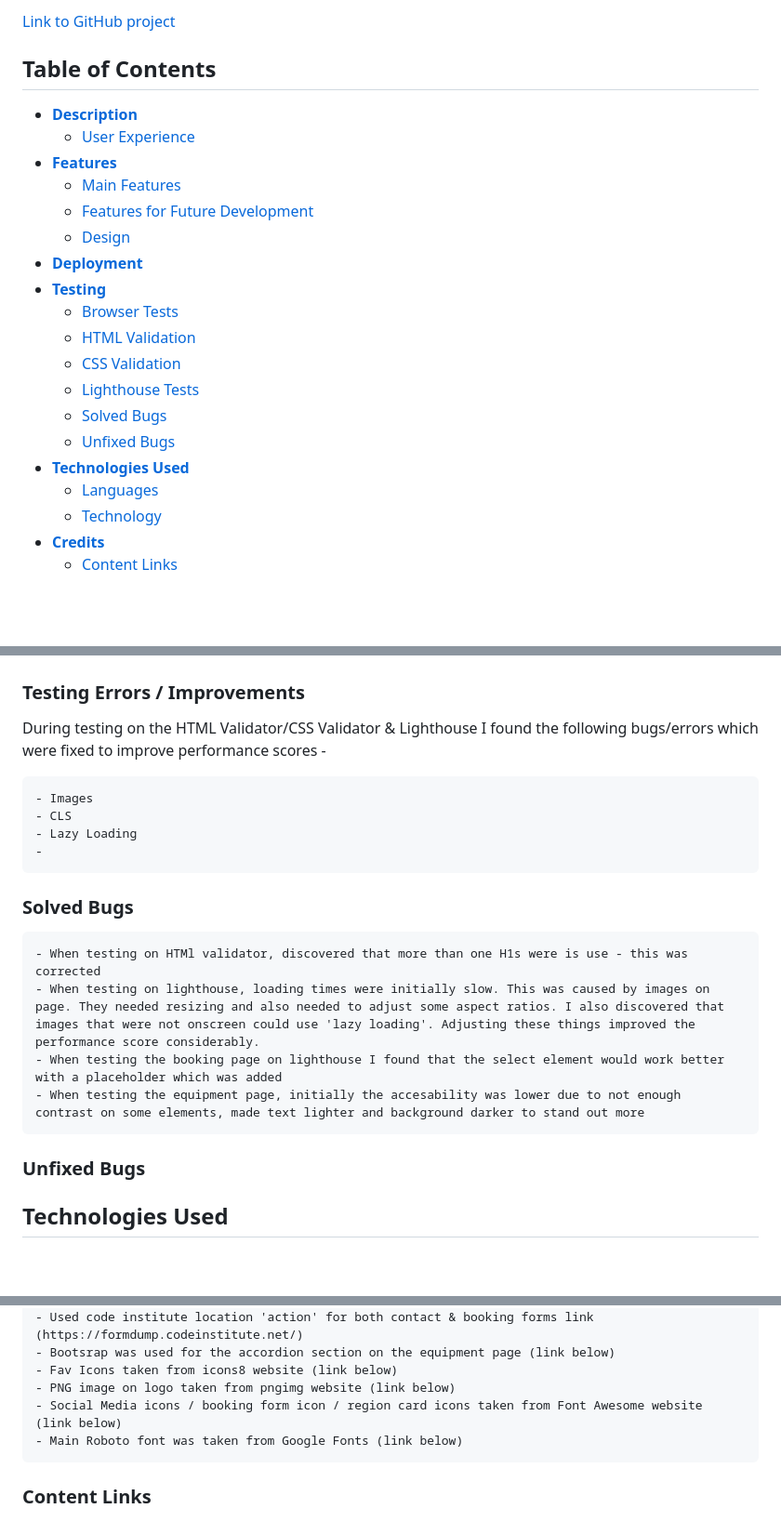
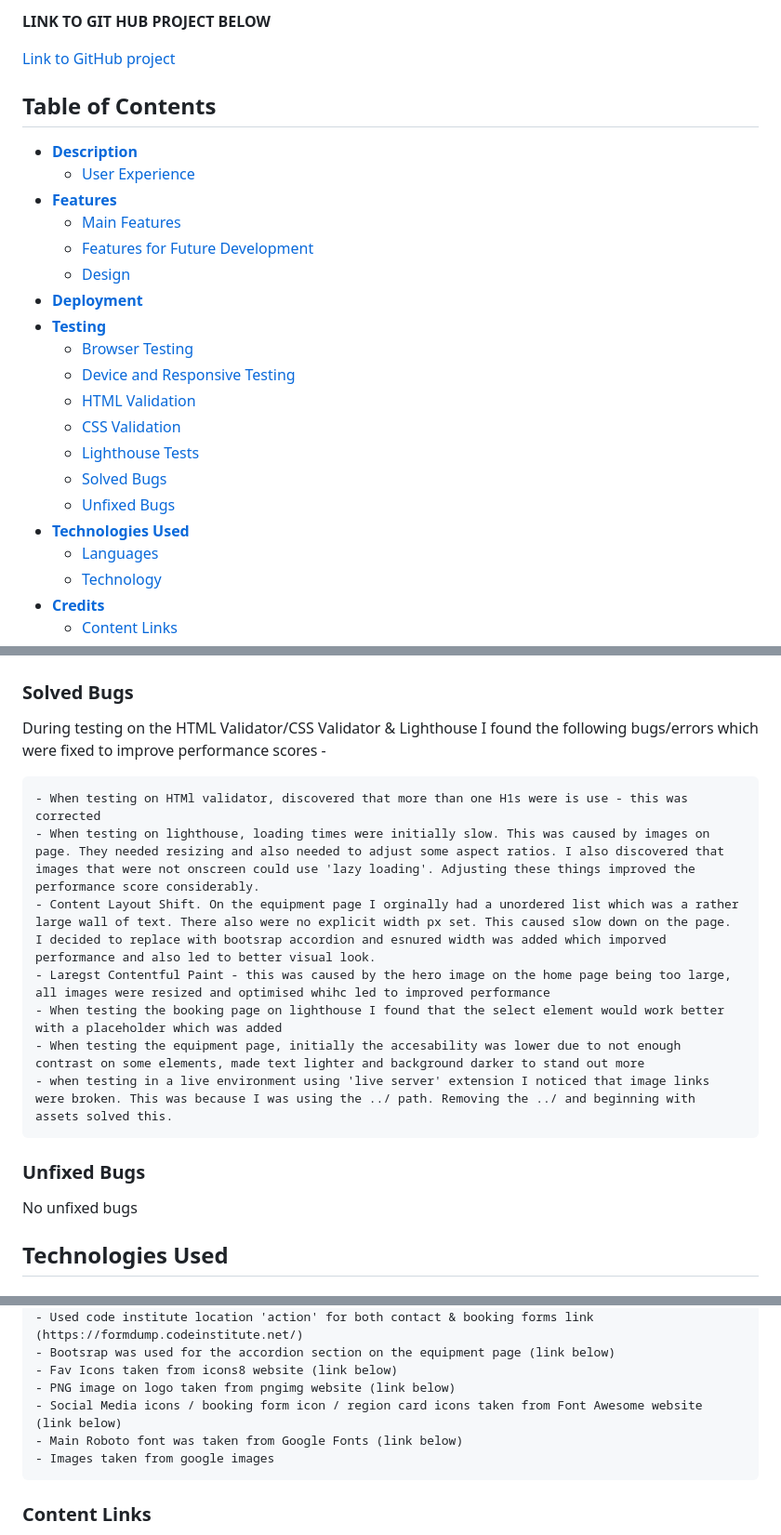
Before and after one commit to TGOSS1984/mountain-project-submission, a Markdown page: readme.md, 3 parts joined by grey strips. Shown: that part at 93% size. Rendered like a GitHub page; blank space fills up the shorter version.

```diff
--- a/readme.md
+++ b/readme.md
@@ -11,6 +11,8 @@ This website has been built to be responsive on both mobile devices & larger scr
 </p>
 
-[Link to GitHub project](URL)
+**LINK TO GIT HUB PROJECT BELOW**
+
+[Link to GitHub project](https://tgoss1984.github.io/mountain-project-submission/)
 
 
 
@@ -23,7 +25,8 @@ This website has been built to be responsive on both mobile devices & larger scr
     - [Design](#design)
 - [**Deployment**](#deployment)
 - [**Testing**](#testing)
-    - [Browser Tests](#browser-tests)
+    - [Browser Testing](#browser-testing)
+    - [Device and Responsive Testing](#device-and-responsive-testing)
     - [HTML Validation](#html-validation)
     - [CSS Validation](#css-validation)
     - [Lighthouse Tests](#lighthouse-tests)
@@ -200,23 +228,21 @@ Lighthouse Homepage test results -
   <img src="assets/images/lighthouse-equipment-score.PNG" alt="Screenshot of equipment lighthouse result">
 </p>
 
-### Testing Errors / Improvements
+### Solved Bugs
 
 During testing on the HTML Validator/CSS Validator & Lighthouse I found the following bugs/errors which were fixed to improve performance scores -
 
-    - Images
-    - CLS
-    - Lazy Loading
-    -
-
-### Solved Bugs
-
     - When testing on HTMl validator, discovered that more than one H1s were is use - this was corrected
     - When testing on lighthouse, loading times were initially slow. This was caused by images on page. They needed resizing and also needed to adjust some aspect ratios. I also discovered that images that were not onscreen could use 'lazy loading'. Adjusting these things improved the performance score considerably.
+    - Content Layout Shift. On the equipment page I orginally had a unordered list which was a rather large wall of text. There also were no explicit width px set. This caused slow down on the page. I decided to replace with bootsrap accordion and esnured width was added which imporved performance and also led to better visual look.
+    - Laregst Contentful Paint - this was caused by the hero image on the home page being too large, all images were resized and optimised whihc led to improved performance
     - When testing the booking page on lighthouse I found that the select element would work better with a placeholder which was added
     - When testing the equipment page, initially the accesability was lower due to not enough contrast on some elements, made text lighter and background darker to stand out more
+    - when testing in a live environment using 'live server' extension I noticed that image links were broken. This was because I was using the ../ path. Removing the ../ and beginning with assets solved this.
 
 ### Unfixed Bugs
+
+No unfixed bugs
 
 ## Technologies Used
 
@@ -243,6 +269,7 @@ During testing on the HTML Validator/CSS Validator & Lighthouse I found the foll
     - PNG image on logo taken from pngimg website (link below)
     - Social Media icons / booking form icon / region card icons taken from Font Awesome website (link below)
     - Main Roboto font was taken from Google Fonts (link below)
+    - Images taken from google images
 
 ### Content Links
 
```
Also changed, not shown: other parts of readme.md (+42 -17 lines), assets/images/samsungfold-capture.PNG (added), 2 other files.
